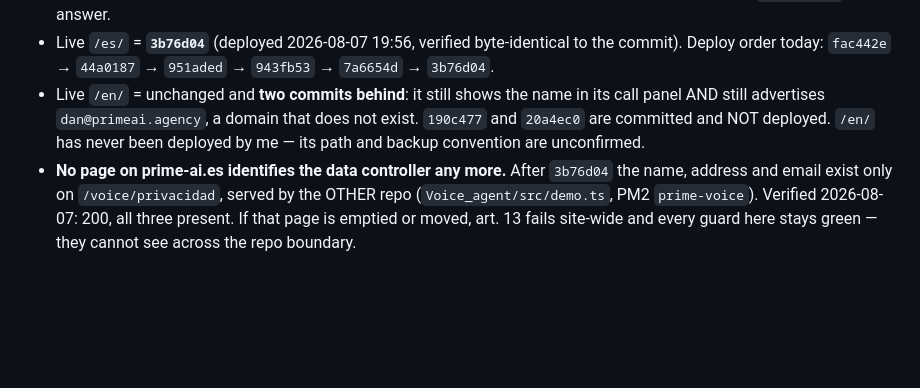
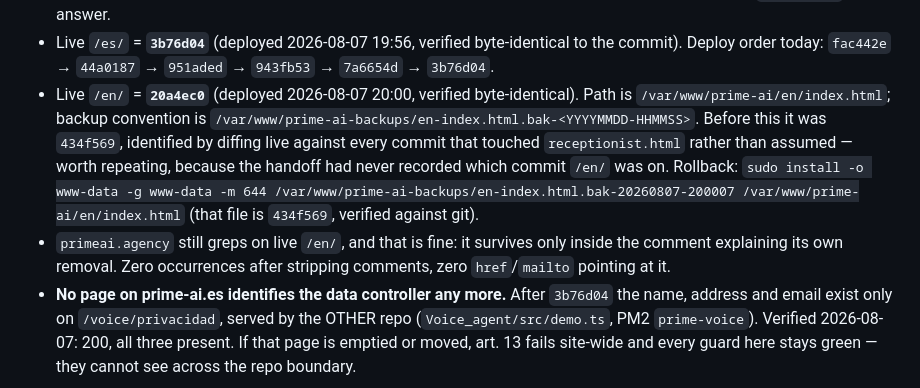
Before and after one commit to bobby767/prime-ai-landing, a Markdown page: SESSION-HANDOFF.md, the part around the change. Drawn GitHub-style; blank space fills up the shorter version.

Commit message:
Record the /en/ deploy, and the fact that nobody knew which commit it was on
Live /en/ is 20a4ec0. Path and backup convention written down for the first
time: /var/www/prime-ai/en/index.html, backed up as en-index.html.bak-<stamp> in
/var/www/prime-ai-backups.

Before deploying I had to work out what was actually live, because no handoff
had ever recorded it. Diffing the served file against every commit that touched
receptionist.html identified 434f569 exactly, which also ruled out a hand-edit —
the same check the /es/ deploys do, but it had never been run for this page. The
diff shipped was only the two commits from this session, +44/-7, and live was a
clean ancestor of HEAD, so nothing unreviewed rode along.

Noted that primeai.agency still greps on live /en/ and that this is expected: it
remains only inside the comment explaining its own removal. Zero after stripping
comments, zero hrefs. Recorded so nobody re-fixes a fixed thing.

Co-Authored-By: Claude Opus 5 <noreply@anthropic.com>

```diff
--- a/SESSION-HANDOFF.md
+++ b/SESSION-HANDOFF.md
@@ -119,10 +119,17 @@ adjacent to the one being asked. This is the session's through-line:**
 - Live `/es/` = **`3b76d04`** (deployed 2026-08-07 19:56, verified byte-identical to the
   commit). Deploy order today: `fac442e` → `44a0187` → `951aded` → `943fb53` → `7a6654d` →
   `3b76d04`.
-- Live `/en/` = unchanged and **two commits behind**: it still shows the name in its call
-  panel AND still advertises `dan@primeai.agency`, a domain that does not exist. `190c477`
-  and `20a4ec0` are committed and NOT deployed. `/en/` has never been deployed by me — its
-  path and backup convention are unconfirmed.
+- Live `/en/` = **`20a4ec0`** (deployed 2026-08-07 20:00, verified byte-identical). Path is
+  `/var/www/prime-ai/en/index.html`; backup convention is
+  `/var/www/prime-ai-backups/en-index.html.bak-<YYYYMMDD-HHMMSS>`. Before this it was
+  `434f569`, identified by diffing live against every commit that touched
+  `receptionist.html` rather than assumed — worth repeating, because the handoff had never
+  recorded which commit `/en/` was on. Rollback:
+  `sudo install -o www-data -g www-data -m 644 /var/www/prime-ai-backups/en-index.html.bak-20260807-200007 /var/www/prime-ai/en/index.html`
+  (that file is `434f569`, verified against git).
+- `primeai.agency` still greps on live `/en/`, and that is fine: it survives only inside
+  the comment explaining its own removal. Zero occurrences after stripping comments, zero
+  `href`/`mailto` pointing at it.
 - **No page on prime-ai.es identifies the data controller any more.** After `3b76d04` the
   name, address and email exist only on `/voice/privacidad`, served by the OTHER repo
   (`Voice_agent/src/demo.ts`, PM2 `prime-voice`). Verified 2026-08-07: 200, all three
```
